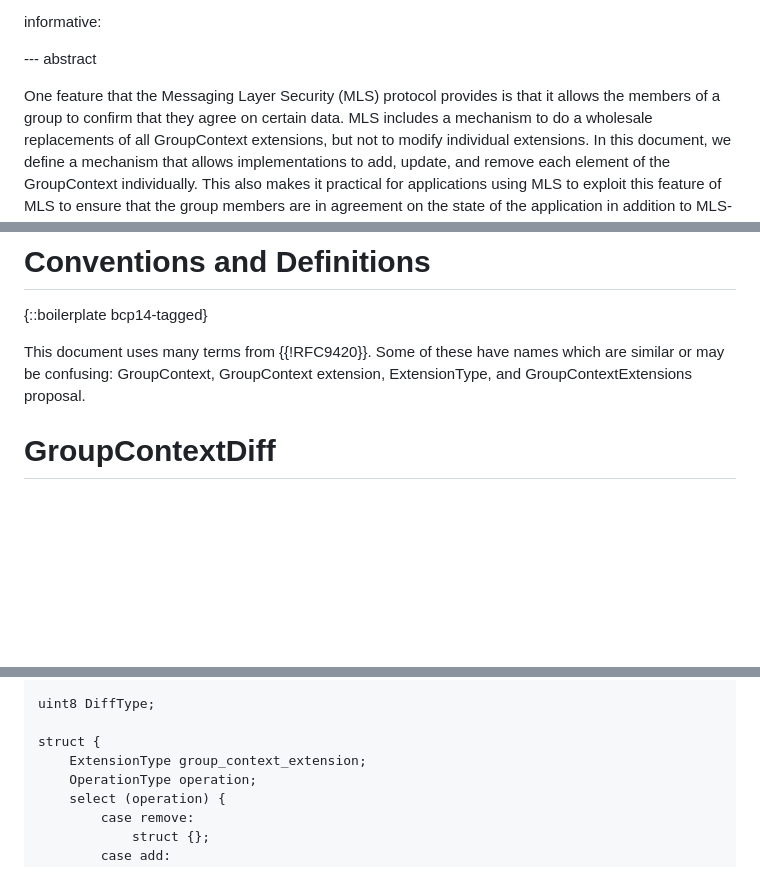
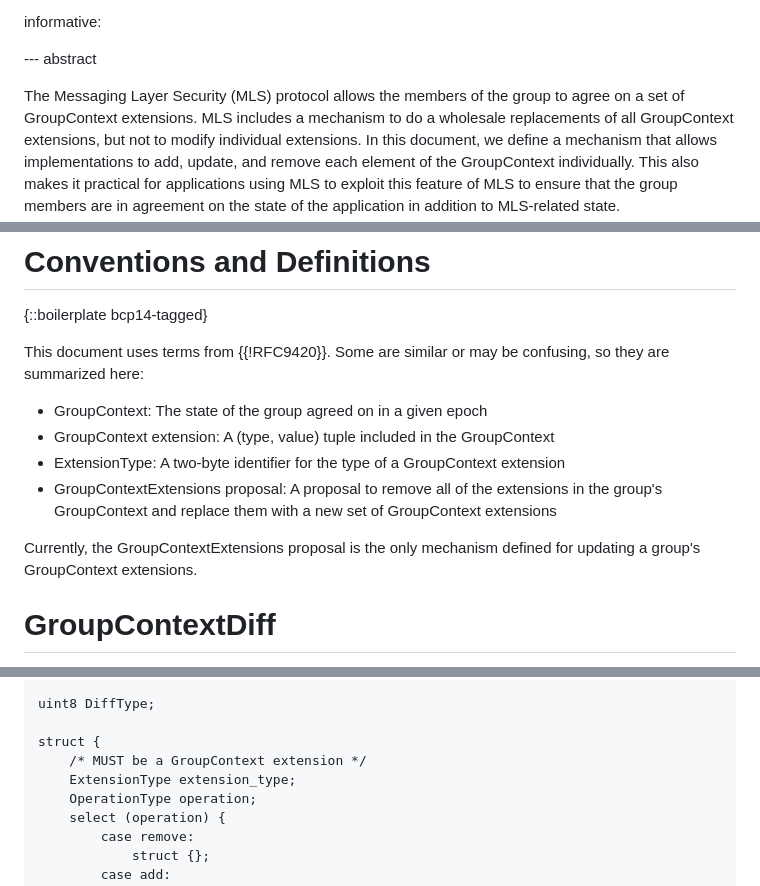
Before and after one commit to rohanmahy/mls-gce-diff, a Markdown page: draft-mahy-mls-gce-diff.md, 3 parts joined by grey strips. Drawn GitHub-style; blank space fills up the shorter version.

Commit message:
some recommendations from Barnes

```diff
--- a/draft-mahy-mls-gce-diff.md
+++ b/draft-mahy-mls-gce-diff.md
@@ -41,8 +41,7 @@ informative:
 
 --- abstract
 
-One feature that the Messaging Layer Security (MLS) protocol provides is that it
-allows the members of a group to confirm that they agree on certain data.
+The Messaging Layer Security (MLS) protocol allows the members of the group to agree on a set of GroupContext extensions.
 MLS includes a mechanism to do a wholesale replacements of all GroupContext extensions,
 but not to modify individual extensions. In this document, we define a mechanism
 that allows implementations to add, update, and remove each element of the
@@ -76,9 +75,16 @@ Here, we define a new MLS proposal type GroupContextExtensionsDiff. This proposa
 
 {::boilerplate bcp14-tagged}
 
-This document uses many terms from {{!RFC9420}}. Some of these have
-names which are similar or may be confusing: GroupContext, GroupContext
-extension, ExtensionType, and GroupContextExtensions proposal.
+This document uses terms from {{!RFC9420}}. Some are similar or may be
+confusing, so they are summarized here:
+
+- GroupContext: The state of the group agreed on in a given epoch
+- GroupContext extension: A (type, value) tuple included in the GroupContext
+- ExtensionType: A two-byte identifier for the type of a GroupContext extension
+- GroupContextExtensions proposal: A proposal to remove all of the extensions in the group's GroupContext and replace them with a new set of GroupContext extensions
+
+Currently, the GroupContextExtensions proposal is the only mechanism defined for updating a group's GroupContext extensions.
+
 
 # GroupContextDiff
 
@@ -101,7 +107,8 @@ enum {
 uint8 DiffType;
 
 struct {
-    ExtensionType group_context_extension;
+    /* MUST be a GroupContext extension */
+    ExtensionType extension_type;
     OperationType operation;
     select (operation) {
         case remove:
```
Also changed, not shown: other parts of draft-mahy-mls-gce-diff.md (+4 -0 lines).
